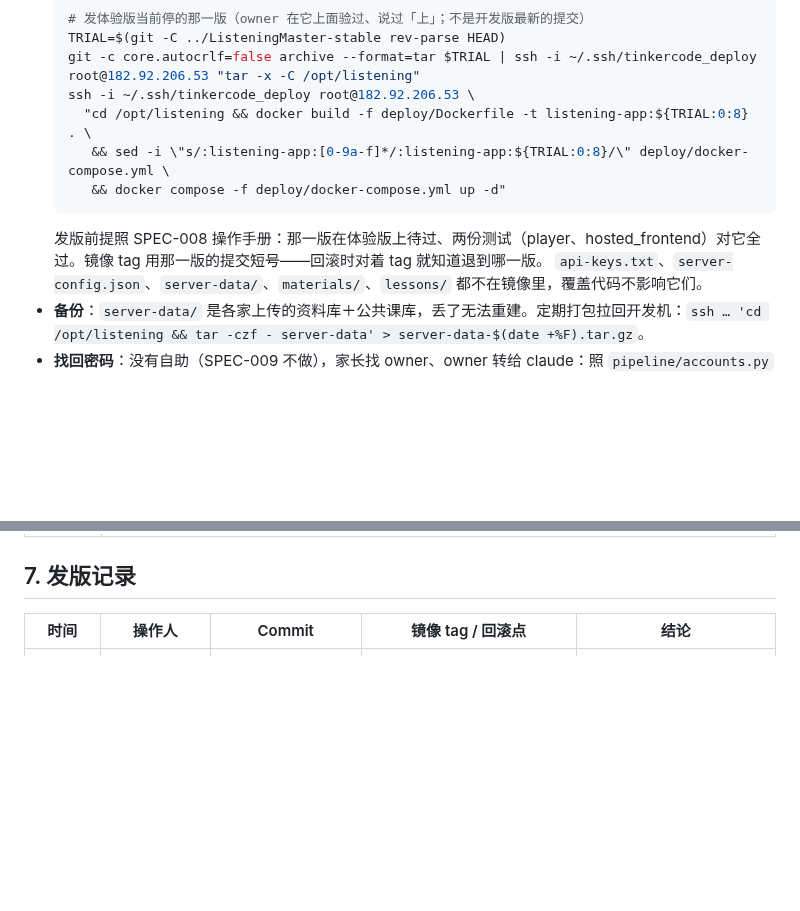
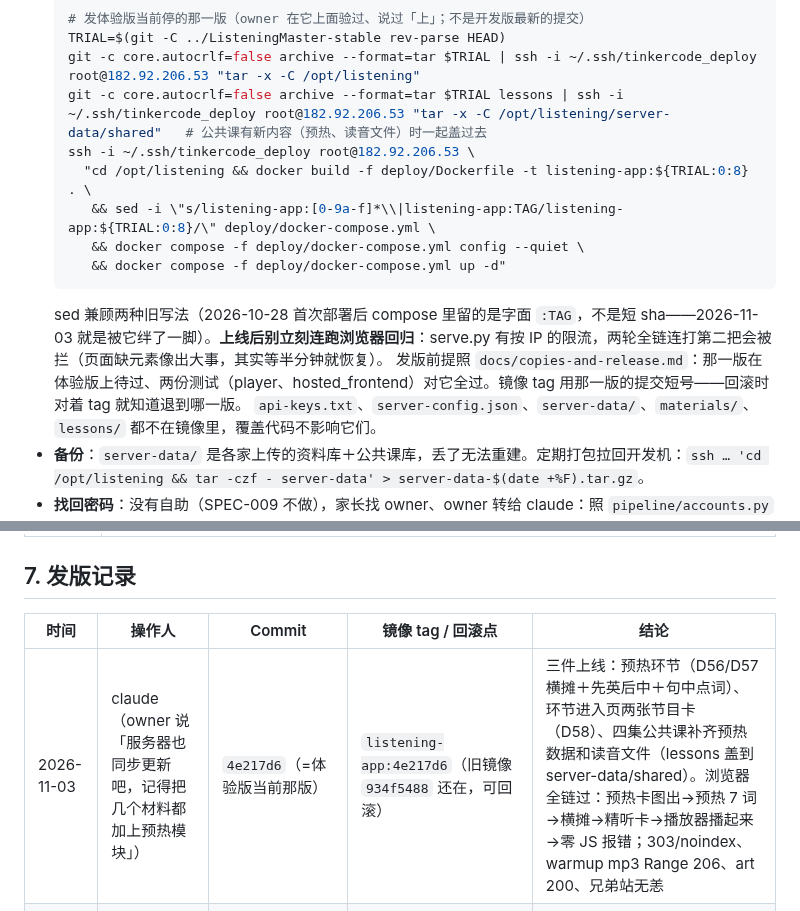
Before and after one commit to wzz427/listeningmaster, a Markdown page: docs/deploy-listen-app.md, 2 parts joined by grey strips. Rendered like a GitHub page; blank space fills up the shorter version.

````diff
--- a/docs/deploy-listen-app.md
+++ b/docs/deploy-listen-app.md
@@ -102,12 +102,15 @@ docker exec deploy-caddy-1 caddy reload  --config /etc/caddy/Caddyfile
   # 发体验版当前停的那一版（owner 在它上面验过、说过「上」；不是开发版最新的提交）
   TRIAL=$(git -C ../ListeningMaster-stable rev-parse HEAD)
   git -c core.autocrlf=false archive --format=tar $TRIAL | ssh -i ~/.ssh/tinkercode_deploy root@182.92.206.53 "tar -x -C /opt/listening"
+  git -c core.autocrlf=false archive --format=tar $TRIAL lessons | ssh -i ~/.ssh/tinkercode_deploy root@182.92.206.53 "tar -x -C /opt/listening/server-data/shared"   # 公共课有新内容（预热、读音文件）时一起盖过去
   ssh -i ~/.ssh/tinkercode_deploy root@182.92.206.53 \
     "cd /opt/listening && docker build -f deploy/Dockerfile -t listening-app:${TRIAL:0:8} . \
-     && sed -i \"s/:listening-app:[0-9a-f]*/:listening-app:${TRIAL:0:8}/\" deploy/docker-compose.yml \
+     && sed -i \"s/listening-app:[0-9a-f]*\\|listening-app:TAG/listening-app:${TRIAL:0:8}/\" deploy/docker-compose.yml \
+     && docker compose -f deploy/docker-compose.yml config --quiet \
      && docker compose -f deploy/docker-compose.yml up -d"
   ```
-  发版前提照 SPEC-008 操作手册：那一版在体验版上待过、两份测试（player、hosted_frontend）对它全过。镜像 tag 用那一版的提交短号——回滚时对着 tag 就知道退到哪一版。
+  sed 兼顾两种旧写法（2026-10-28 首次部署后 compose 里留的是字面 `:TAG`，不是短 sha——2026-11-03 就是被它绊了一脚）。**上线后别立刻连跑浏览器回归**：serve.py 有按 IP 的限流，两轮全链连打第二把会被拦（页面缺元素像出大事，其实等半分钟就恢复）。
+  发版前提照 `docs/copies-and-release.md`：那一版在体验版上待过、两份测试（player、hosted_frontend）对它全过。镜像 tag 用那一版的提交短号——回滚时对着 tag 就知道退到哪一版。
   `api-keys.txt`、`server-config.json`、`server-data/`、`materials/`、`lessons/` 都不在镜像里，覆盖代码不影响它们。
 - **备份**：`server-data/` 是各家上传的资料库＋公共课库，丢了无法重建。定期打包拉回开发机：`ssh … 'cd /opt/listening && tar -czf - server-data' > server-data-$(date +%F).tar.gz`。
 - **找回密码**：没有自助（SPEC-009 不做），家长找 owner、owner 转给 claude：照 `pipeline/accounts.py` 的 `register` 写法生成 PBKDF2 哈希，在服务器 `server-data/accounts.json` 里重写该邮箱那条，顺手清它的旧会话。
@@ -125,6 +128,7 @@ docker exec deploy-caddy-1 caddy reload  --config /etc/caddy/Caddyfile
 
 | 时间 | 操作人 | Commit | 镜像 tag / 回滚点 | 结论 |
 |---|---|---|---|---|
+| 2026-11-03 | claude（owner 说「服务器也同步更新吧，记得把几个材料都加上预热模块」） | `4e217d6`（=体验版当前那版） | `listening-app:4e217d6`（旧镜像 `934f5488` 还在，可回滚） | 三件上线：预热环节（D56/D57 横摊＋先英后中＋句中点词）、环节进入页两张节目卡（D58）、四集公共课补齐预热数据和读音文件（lessons 盖到 server-data/shared）。浏览器全链过：预热卡图出→预热 7 词→横摊→精听卡→播放器播起来→零 JS 报错；303/noindex、warmup mp3 Range 206、art 200、兄弟站无恙 |
 | 2026-11-02 | claude（owner 说「换个新的就完了」） | 不变（`934f5488`） | 镜像不变；旧配置备份 `/root/listening-config-backups/server-config.json.bak-20261102` | 只换邀请码（旧码进过公开仓库）：重启后旧码拒、新码过；线上只有部署探针一个账号，无陌生注册 |
 | 2026-10-28 | claude（owner 下指令部署） | `934f5488` | `listening-app:934f5488`；网关备份 `Caddyfile.bak-20261028-add-listening` | 首次部署。验证清单 1-7、9 全过（第 8 项真材料备课留到下次）；同批堵了密钥泄露洞（对外模式 GET/HEAD 白名单），hosted 29 项全绿 |
 | 2026-09-28 | claude | （旧机 39.105.73.114 的部署，随换机作废） | 旧机 systemd 形态；机器已被 182.92.206.53 取代 | 旧机服务还在跑旧代码（含已堵的洞，域名从未公开）；**等 owner 发话再下线** |
````
Also changed, not shown: docs/debts.md (+3 -3 lines), docs/handoff.md (+7 -0 lines).
